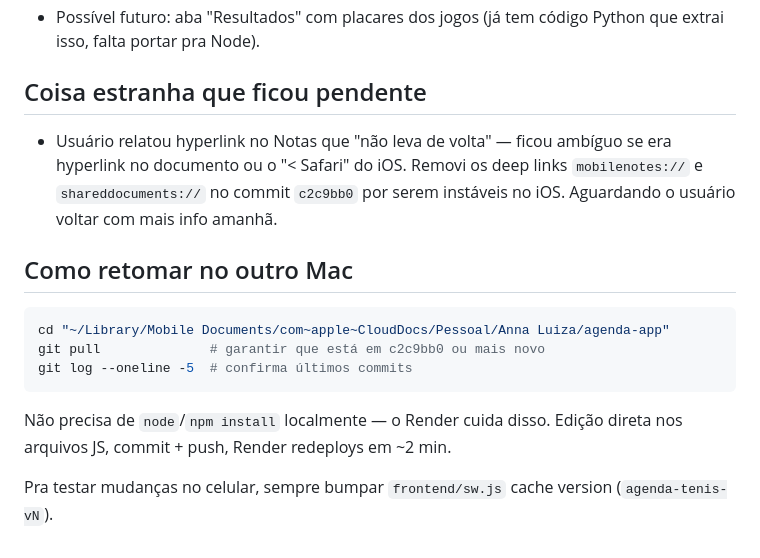
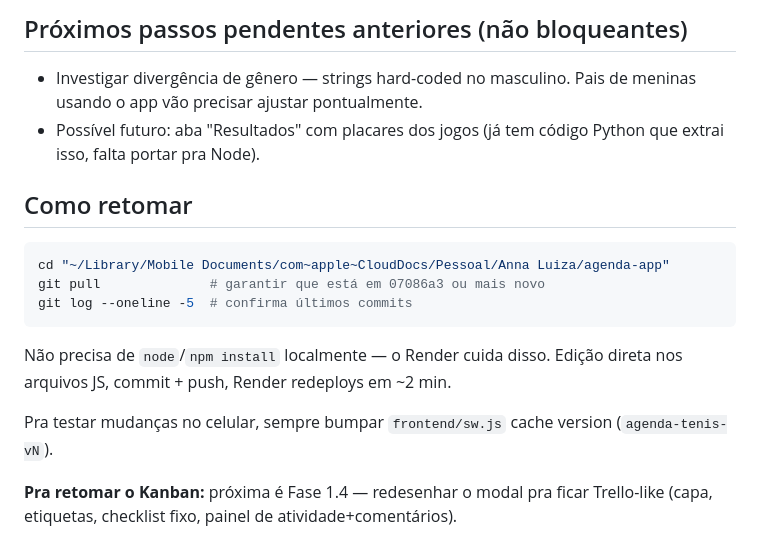
Before and after one commit to aag1974/agenda-tenis, a Markdown page: STATUS.md, the part around one of its changes. Rendered like a GitHub page.

````diff
--- a/STATUS.md
+++ b/STATUS.md
@@ -49,17 +86,18 @@ Snapshot pra retomar o trabalho no outro Mac. Atualizado em 05/05/2026.
+## Próximos passos pendentes anteriores (não bloqueantes)
+
+- Investigar divergência de gênero — strings hard-coded no masculino. Pais de meninas usando o app vão precisar ajustar pontualmente.
 - Possível futuro: aba "Resultados" com placares dos jogos (já tem código Python que extrai isso, falta portar pra Node).
 
-## Coisa estranha que ficou pendente
-
-- Usuário relatou hyperlink no Notas que "não leva de volta" — ficou ambíguo se era hyperlink no documento ou o "< Safari" do iOS. Removi os deep links `mobilenotes://` e `shareddocuments://` no commit `c2c9bb0` por serem instáveis no iOS. Aguardando o usuário voltar com mais info amanhã.
-
-## Como retomar no outro Mac
+## Como retomar
 
 ```bash
 cd "~/Library/Mobile Documents/com~apple~CloudDocs/Pessoal/Anna Luiza/agenda-app"
-git pull              # garantir que está em c2c9bb0 ou mais novo
+git pull              # garantir que está em 07086a3 ou mais novo
 git log --oneline -5  # confirma últimos commits
 ```
 
 Não precisa de `node`/`npm install` localmente — o Render cuida disso. Edição direta nos arquivos JS, commit + push, Render redeploys em ~2 min.
 
 Pra testar mudanças no celular, sempre bumpar `frontend/sw.js` cache version (`agenda-tenis-vN`).
+
+**Pra retomar o Kanban:** próxima é Fase 1.4 — redesenhar o modal pra ficar Trello-like (capa, etiquetas, checklist fixo, painel de atividade+comentários).
````
Also changed, not shown: other parts of STATUS.md (+65 -28 lines).
